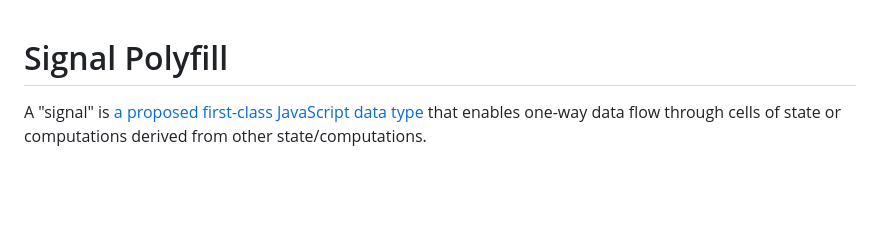
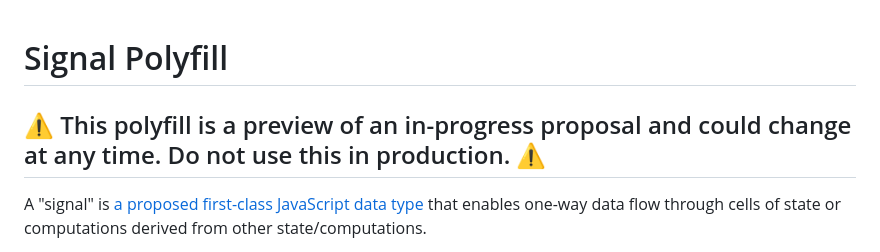
Before and after one commit to tc39/proposal-signals, a Markdown page: packages/signal-polyfill/readme.md, the part around the change. Drawn GitHub-style; blank space fills up the shorter version.

Commit message:
polyfill disclaimer

```diff
--- a/packages/signal-polyfill/readme.md
+++ b/packages/signal-polyfill/readme.md
@@ -1,4 +1,6 @@
 # Signal Polyfill
+
+## ⚠️  This polyfill is a preview of an in-progress proposal and could change at any time. Do not use this in production. ⚠️
 
 A "signal" is [a proposed first-class JavaScript data type](../../README.md) that enables one-way data flow through cells of state or computations derived from other state/computations.
 
```
